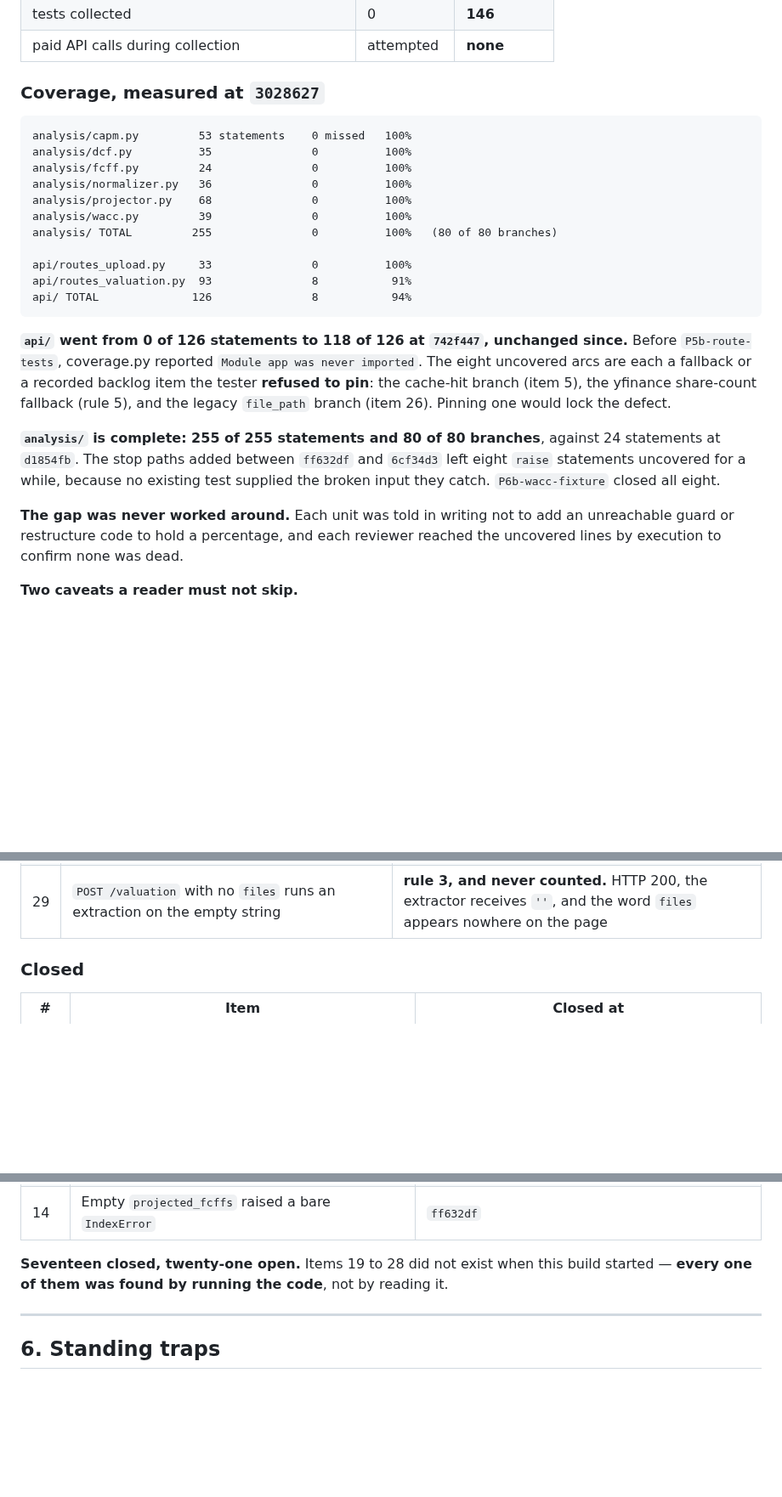
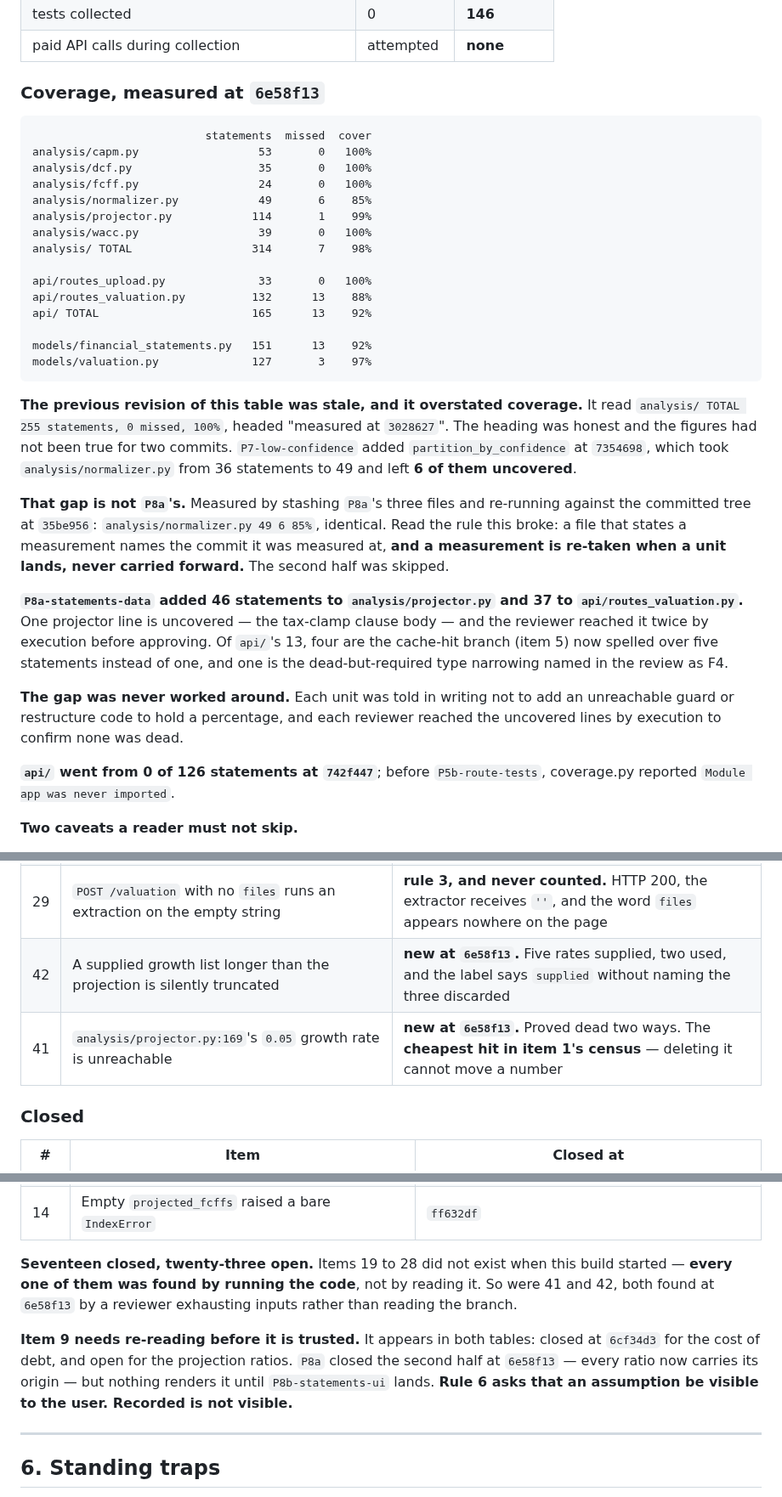
Before and after one commit to yinchenliu/Valuation, a Markdown page: STATUS.md, 3 parts joined by grey strips. Shown at 85% size. Rendered like a GitHub page; blank space fills up the shorter version.

````diff
--- a/STATUS.md
+++ b/STATUS.md
@@ -128,36 +137,50 @@ still open. `ls tests/unit/*_rule3_red.py` returns exactly that one line.
 | tests collected | 0 | **146** |
 | paid API calls during collection | attempted | **none** |
 
-### Coverage, measured at `3028627`
+### Coverage, measured at `6e58f13`
 
 ```
-analysis/capm.py         53 statements    0 missed   100%
-analysis/dcf.py          35               0          100%
-analysis/fcff.py         24               0          100%
-analysis/normalizer.py   36               0          100%
-analysis/projector.py    68               0          100%
-analysis/wacc.py         39               0          100%
-analysis/ TOTAL         255               0          100%   (80 of 80 branches)
+                          statements  missed  cover
+analysis/capm.py                  53       0   100%
+analysis/dcf.py                   35       0   100%
+analysis/fcff.py                  24       0   100%
+analysis/normalizer.py            49       6    85%
+analysis/projector.py            114       1    99%
+analysis/wacc.py                  39       0   100%
+analysis/ TOTAL                  314       7    98%
 
-api/routes_upload.py     33               0          100%
-api/routes_valuation.py  93               8           91%
-api/ TOTAL              126               8           94%
+api/routes_upload.py              33       0   100%
+api/routes_valuation.py          132      13    88%
+api/ TOTAL                       165      13    92%
+
+models/financial_statements.py   151      13    92%
+models/valuation.py              127       3    97%
 ```
 
-**`api/` went from 0 of 126 statements to 118 of 126 at `742f447`, unchanged since.** Before
-`P5b-route-tests`, coverage.py reported `Module app was never imported`. The eight
-uncovered arcs are each a fallback or a recorded backlog item the tester **refused to
-pin**: the cache-hit branch (item 5), the yfinance share-count fallback (rule 5), and
-the legacy `file_path` branch (item 26). Pinning one would lock the defect.
+**The previous revision of this table was stale, and it overstated coverage.** It read
+`analysis/ TOTAL 255 statements, 0 missed, 100%`, headed "measured at `3028627`". The
+heading was honest and the figures had not been true for two commits. `P7-low-confidence`
+added `partition_by_confidence` at `7354698`, which took `analysis/normalizer.py` from 36
+statements to 49 and left **6 of them uncovered**.
 
-**`analysis/` is complete: 255 of 255 statements and 80 of 80 branches**, against 24
-statements at `d1854fb`. The stop paths added between `ff632df` and `6cf34d3` left eight
-`raise` statements uncovered for a while, because no existing test supplied the broken
-input they catch. `P6b-wacc-fixture` closed all eight.
+**That gap is not `P8a`'s.** Measured by stashing `P8a`'s three files and re-running
+against the committed tree at `35be956`: `analysis/normalizer.py 49 6 85%`, identical.
+Read the rule this broke: a file that states a measurement names the commit it was
+measured at, **and a measurement is re-taken when a unit lands, never carried forward.**
+The second half was skipped.
+
+**`P8a-statements-data` added 46 statements to `analysis/projector.py` and 37 to
+`api/routes_valuation.py`.** One projector line is uncovered — the tax-clamp clause body
+— and the reviewer reached it twice by execution before approving. Of `api/`'s 13, four
+are the cache-hit branch (item 5) now spelled over five statements instead of one, and
+one is the dead-but-required type narrowing named in the review as F4.
 
 **The gap was never worked around.** Each unit was told in writing not to add an
 unreachable guard or restructure code to hold a percentage, and each reviewer reached
 the uncovered lines by execution to confirm none was dead.
+
+**`api/` went from 0 of 126 statements at `742f447`**; before `P5b-route-tests`,
+coverage.py reported `Module app was never imported`.
 
 **Two caveats a reader must not skip.**
 
@@ -337,6 +360,8 @@ the headline. Re-ranked at `622262b`.
 | 18 | The lint gate's rule set is unpinned | a ruff upgrade changes what the gate enforces, with no commit to point at |
 | 28 | `api/routes_upload.py:27` — `str \| None` used as a path segment | the last type error in that file |
 | 29 | `POST /valuation` with no `files` runs an extraction on the empty string | **rule 3, and never counted.** HTTP 200, the extractor receives `''`, and the word `files` appears nowhere on the page |
+| 42 | A supplied growth list longer than the projection is silently truncated | **new at `6e58f13`.** Five rates supplied, two used, and the label says `supplied` without naming the three discarded |
+| 41 | `analysis/projector.py:169`'s `0.05` growth rate is unreachable | **new at `6e58f13`.** Proved dead two ways. The **cheapest hit in item 1's census** — deleting it cannot move a number |
 
 ### Closed
 
@@ -360,8 +385,16 @@ the headline. Re-ranked at `622262b`.
 | 23b | The NaN tax clamp twin | `2ca620a` |
 | 14 | Empty `projected_fcffs` raised a bare `IndexError` | `ff632df` |
 
-**Seventeen closed, twenty-one open.** Items 19 to 28 did not exist when this build started —
-**every one of them was found by running the code**, not by reading it.
+**Seventeen closed, twenty-three open.** Items 19 to 28 did not exist when this build
+started — **every one of them was found by running the code**, not by reading it. So were
+41 and 42, both found at `6e58f13` by a reviewer exhausting inputs rather than reading
+the branch.
+
+**Item 9 needs re-reading before it is trusted.** It appears in both tables: closed at
+`6cf34d3` for the cost of debt, and open for the projection ratios. `P8a` closed the
+second half at `6e58f13` — every ratio now carries its origin — but nothing renders it
+until `P8b-statements-ui` lands. **Rule 6 asks that an assumption be visible to the user.
+Recorded is not visible.**
 
 ---
 
````
Also changed, not shown: other parts of STATUS.md (+15 -6 lines), docs/9-reference/refactor-backlog.md (+33 -0 lines).
